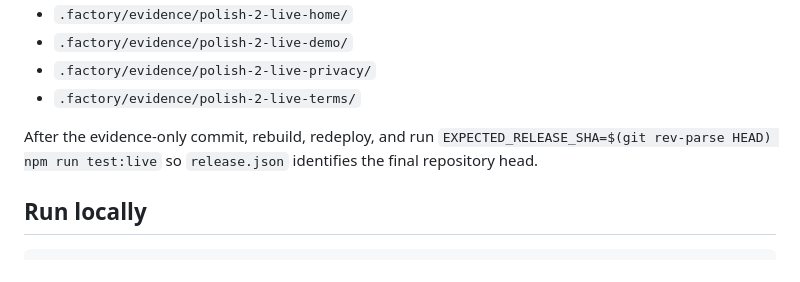
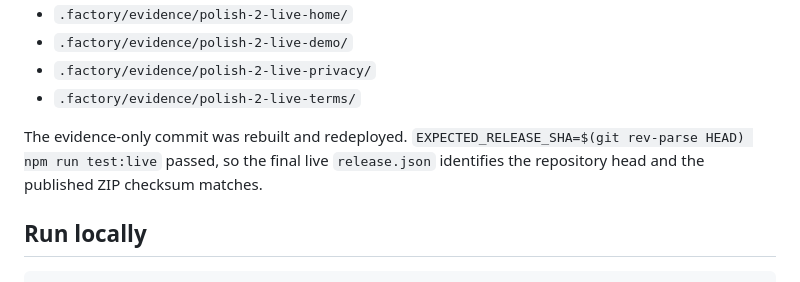
Before and after one commit to B-Divyesh/sf-calm-scroll, a Markdown page: .factory/handoff.md, the part around the change. Rendered like a GitHub page.

Commit message:
docs: finalize live deployment handoff

```diff
--- a/.factory/handoff.md
+++ b/.factory/handoff.md
@@ -65,7 +65,7 @@ Live screenshots and machine-readable results:
 - `.factory/evidence/polish-2-live-privacy/`
 - `.factory/evidence/polish-2-live-terms/`
 
-After the evidence-only commit, rebuild, redeploy, and run `EXPECTED_RELEASE_SHA=$(git rev-parse HEAD) npm run test:live` so `release.json` identifies the final repository head.
+The evidence-only commit was rebuilt and redeployed. `EXPECTED_RELEASE_SHA=$(git rev-parse HEAD) npm run test:live` passed, so the final live `release.json` identifies the repository head and the published ZIP checksum matches.
 
 ## Run locally
 
```
